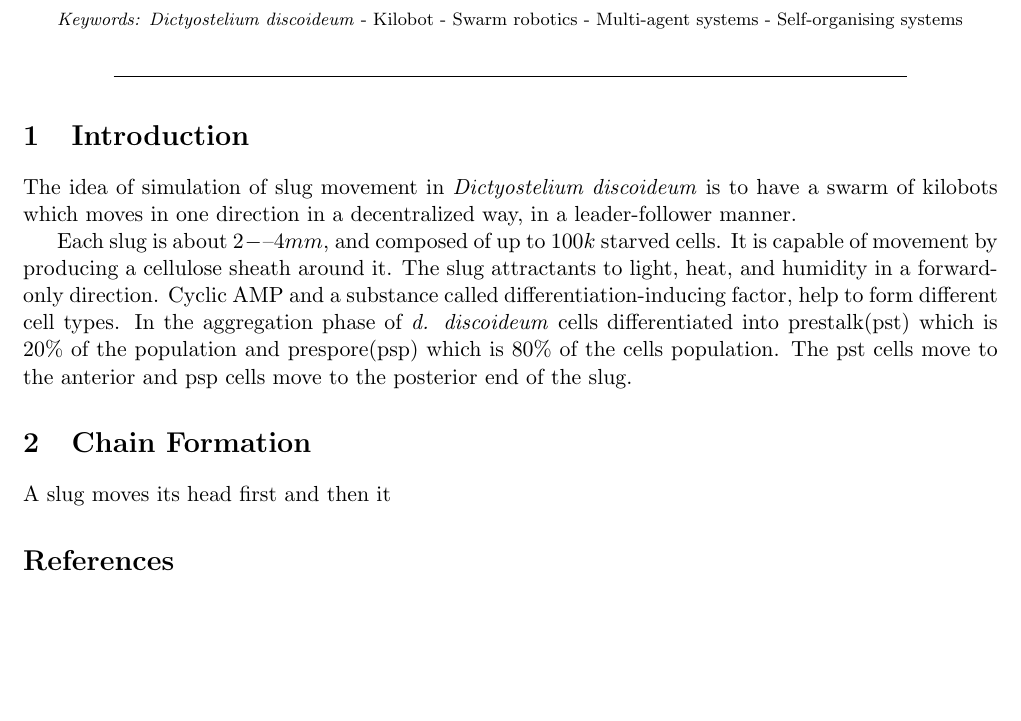
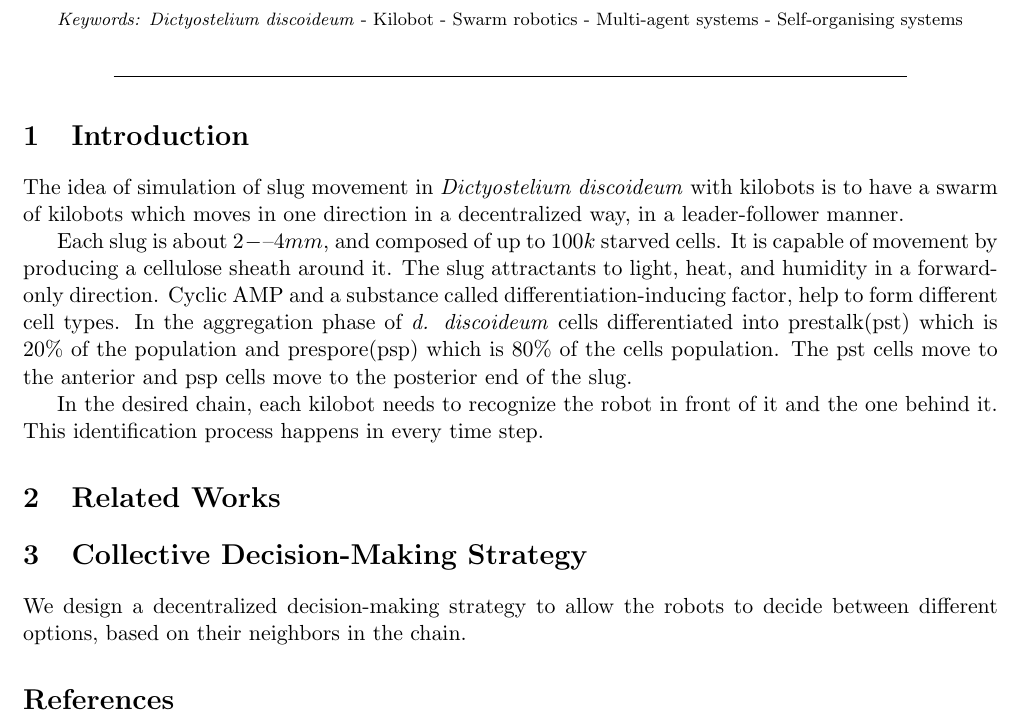
Before and after one commit to par-mo/Kilobot_Dictyostelium_Slug_Movement, a LaTeX paper (main.tex): part of the page, cut so that both start at the same text, the shorter picture padded with empty space. Compiled offline with pdfLaTeX; a missing bibliography style is replaced by a similar one.

Commit message:
New structure

```diff
--- a/main.tex
+++ b/main.tex
@@ -36,15 +36,15 @@ Understanding the collective behaviors in nature and its potential links to engi
 %\noindent\makebox[\linewidth]{\rule{\paperwidth}{0.2pt}}
  %% ------------------------------------------------The first section ------------------------------------------------
 \section{Introduction}
-The idea of simulation of slug movement in \textit{Dictyostelium discoideum} is to have a swarm of kilobots which moves in one direction in a decentralized way, in a leader-follower manner.
+The idea of simulation of slug movement in \textit{Dictyostelium discoideum} with kilobots is to have a swarm of kilobots which moves in one direction in a decentralized way, in a leader-follower manner.
 
 Each slug is about $2-–4 mm$, and composed of up to $100k$ starved cells. It is capable of movement by producing a cellulose sheath around it. The slug attractants to light, heat, and humidity in a forward-only direction. Cyclic AMP and a substance called differentiation-inducing factor, help to form different cell types. In the aggregation phase of \textit{d. discoideum} cells differentiated into prestalk(pst) which is $20\%$ of the population and prespore(psp) which is $80\%$ of the cells population. The pst cells move to the anterior and psp cells move to the posterior end of the slug.
 
-\section{Chain Formation}
-A slug moves its head first and then it
+In the desired chain, each kilobot needs to recognize the robot in front of it and the one behind it. This identification process happens in every time step.
+\section {Related Works}
 
-
-
+\section{Collective Decision-Making Strategy}
+We design a decentralized decision-making strategy to allow the robots to decide between different options, based on their neighbors in the chain.
 
 
 
```
